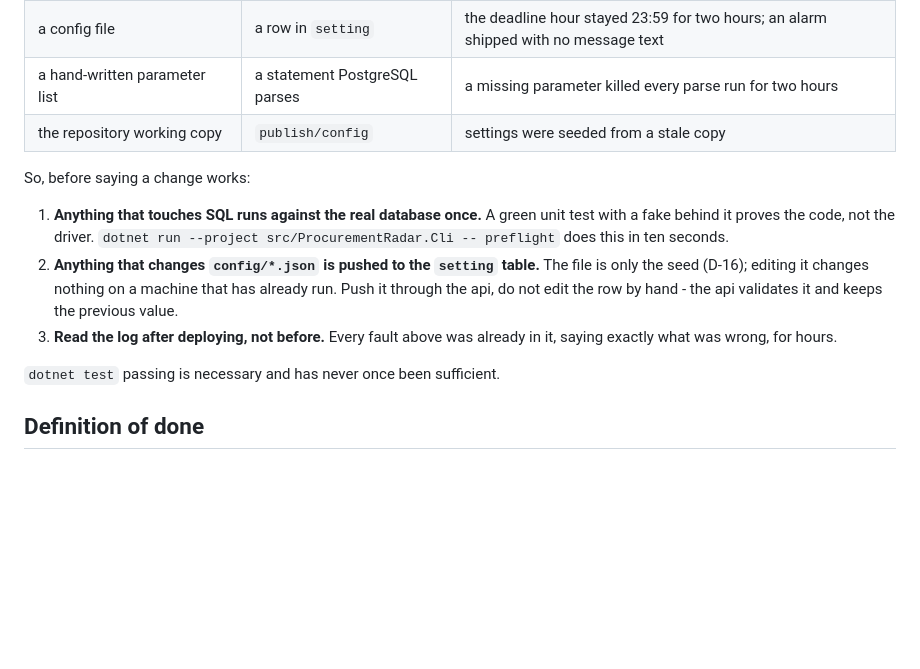
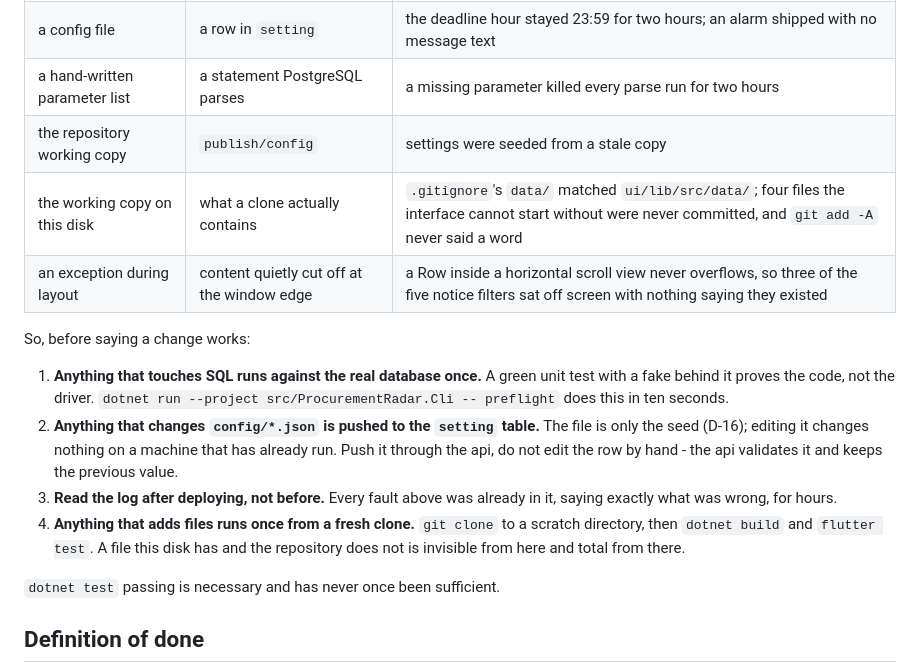
Before and after one commit to BeratARPA/procurement-radar-kit, a Markdown page: CLAUDE.md, the part around the change. Rendered like a GitHub page; blank space fills up the shorter version.

```diff
--- a/CLAUDE.md
+++ b/CLAUDE.md
@@ -97,6 +97,8 @@ test sees is not what the worker gets.** Not one of them was a logic error.
 | a config file | a row in `setting` | the deadline hour stayed 23:59 for two hours; an alarm shipped with no message text |
 | a hand-written parameter list | a statement PostgreSQL parses | a missing parameter killed every parse run for two hours |
 | the repository working copy | `publish/config` | settings were seeded from a stale copy |
+| the working copy on this disk | what a clone actually contains | `.gitignore`'s `data/` matched `ui/lib/src/data/`; four files the interface cannot start without were never committed, and `git add -A` never said a word |
+| an exception during layout | content quietly cut off at the window edge | a Row inside a horizontal scroll view never overflows, so three of the five notice filters sat off screen with nothing saying they existed |
 
 So, before saying a change works:
 
@@ -109,6 +111,9 @@ So, before saying a change works:
    the api validates it and keeps the previous value.
 3. **Read the log after deploying, not before.** Every fault above was already
    in it, saying exactly what was wrong, for hours.
+4. **Anything that adds files runs once from a fresh clone.** `git clone` to a
+   scratch directory, then `dotnet build` and `flutter test`. A file this disk
+   has and the repository does not is invisible from here and total from there.
 
 `dotnet test` passing is necessary and has never once been sufficient.
 
```
Also changed, not shown: ui/README.md (+22 -5 lines).
